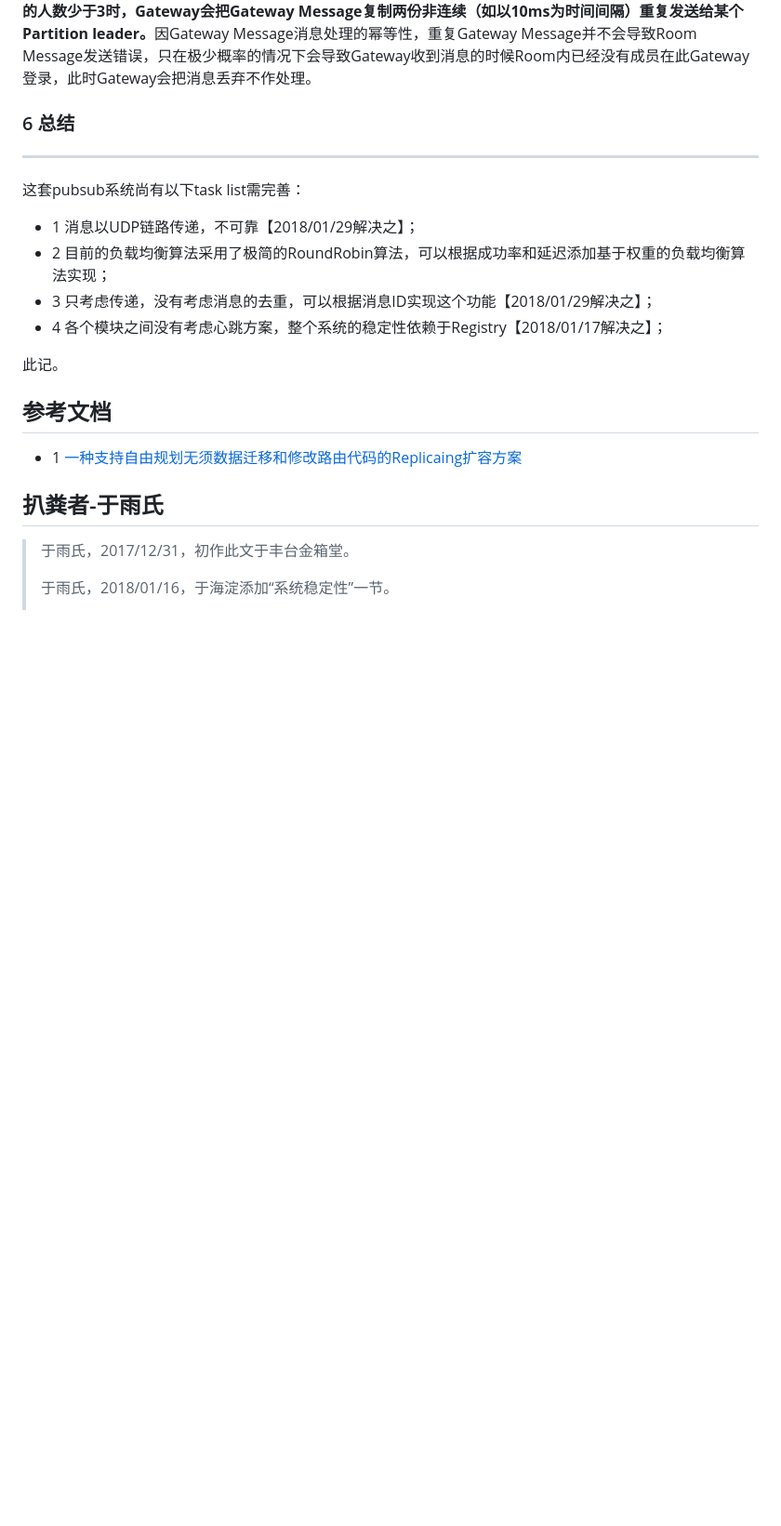
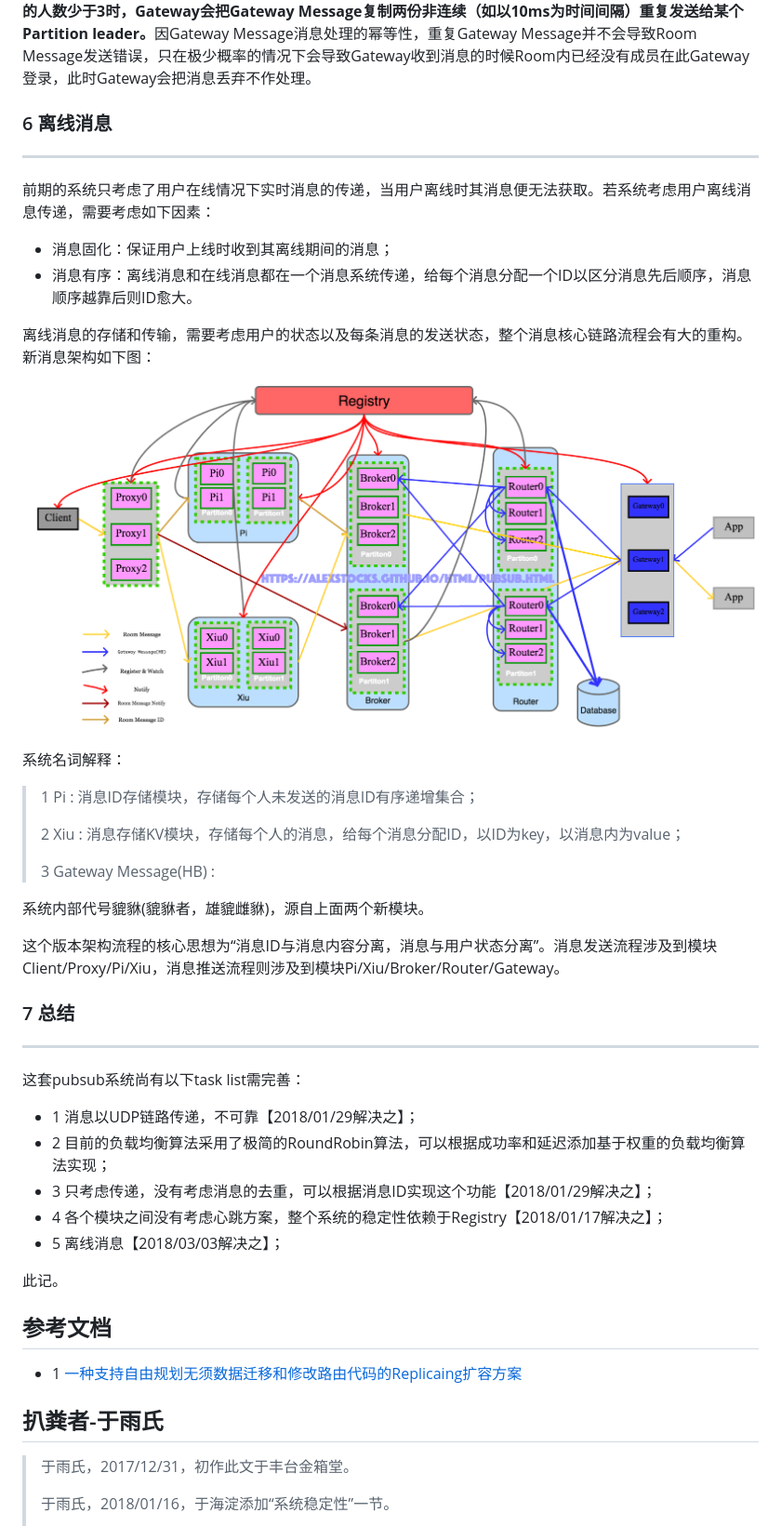
Before and after one commit to AlexStocks/alexstocks.github.io, a Markdown page: md/pubsub.md, the part around the change. Shown: that part at 93% size. Drawn GitHub-style; pictures changed too: pic/pubsub_pixiu.png (added); blank space fills up the shorter version.

Commit message:
add pixiu pic

```diff
--- a/md/pubsub.md
+++ b/md/pubsub.md
@@ -315,7 +315,30 @@ Broker需要关注/pubsub/router/partition_num和/pubsub/broker/partition_num的
 另外，Gateway使用UDP通信方式向Router发送Gateway Message，如若这个Message丢失则此Gateway上该Room内所有成员一段时间内（当有新的成员在当前Gateway上加入room
 时会产生新的Gateway Message）都无法再接收消息，为了保证消息的可靠性，可以使用这样一个约束解决问题：<font color=blue>**在此Gateway上登录的某Room内的人数少于3时，Gateway会把Gateway Message复制两份非连续（如以10ms为时间间隔）重复发送给某个Partition leader。**</font>因Gateway Message消息处理的幂等性，重复Gateway Message并不会导致Room Message发送错误，只在极少概率的情况下会导致Gateway收到消息的时候Room内已经没有成员在此Gateway登录，此时Gateway会把消息丢弃不作处理。
 
-### 6 总结 ###
+### 6 离线消息 ###
+---
+
+前期的系统只考虑了用户在线情况下实时消息的传递，当用户离线时其消息便无法获取。若系统考虑用户离线消息传递，需要考虑如下因素：
+* 消息固化：保证用户上线时收到其离线期间的消息；
+* 消息有序：离线消息和在线消息都在一个消息系统传递，给每个消息分配一个ID以区分消息先后顺序，消息顺序越靠后则ID愈大。
+
+离线消息的存储和传输，需要考虑用户的状态以及每条消息的发送状态，整个消息核心链路流程会有大的重构。新消息架构如下图：
+
+![](../pic/pubsub_pixiu.png)
+
+系统名词解释：
+
+> 1 Pi                  : 消息ID存储模块，存储每个人未发送的消息ID有序递增集合；
+>
+> 2 Xiu                 : 消息存储KV模块，存储每个人的消息，给每个消息分配ID，以ID为key，以消息内为value；
+>
+> 3 Gateway Message(HB) :
+
+系统内部代号貔貅(貔貅者，雄貔雌貅)，源自上面两个新模块。
+
+这个版本架构流程的核心思想为“消息ID与消息内容分离，消息与用户状态分离”。消息发送流程涉及到模块Client/Proxy/Pi/Xiu，消息推送流程则涉及到模块Pi/Xiu/Broker/Router/Gateway。
+
+### 7 总结 ###
 ---
 
 这套pubsub系统尚有以下task list需完善：
@@ -324,6 +347,7 @@ Broker需要关注/pubsub/router/partition_num和/pubsub/broker/partition_num的
 - 2 目前的负载均衡算法采用了极简的RoundRobin算法，可以根据成功率和延迟添加基于权重的负载均衡算法实现；
 - 3 只考虑传递，没有考虑消息的去重，可以根据消息ID实现这个功能【2018/01/29解决之】；
 - 4 各个模块之间没有考虑心跳方案，整个系统的稳定性依赖于Registry【2018/01/17解决之】；
+- 5 离线消息【2018/03/03解决之】；
 
 此记。
 
```
Also changed, not shown: 1 other file.
